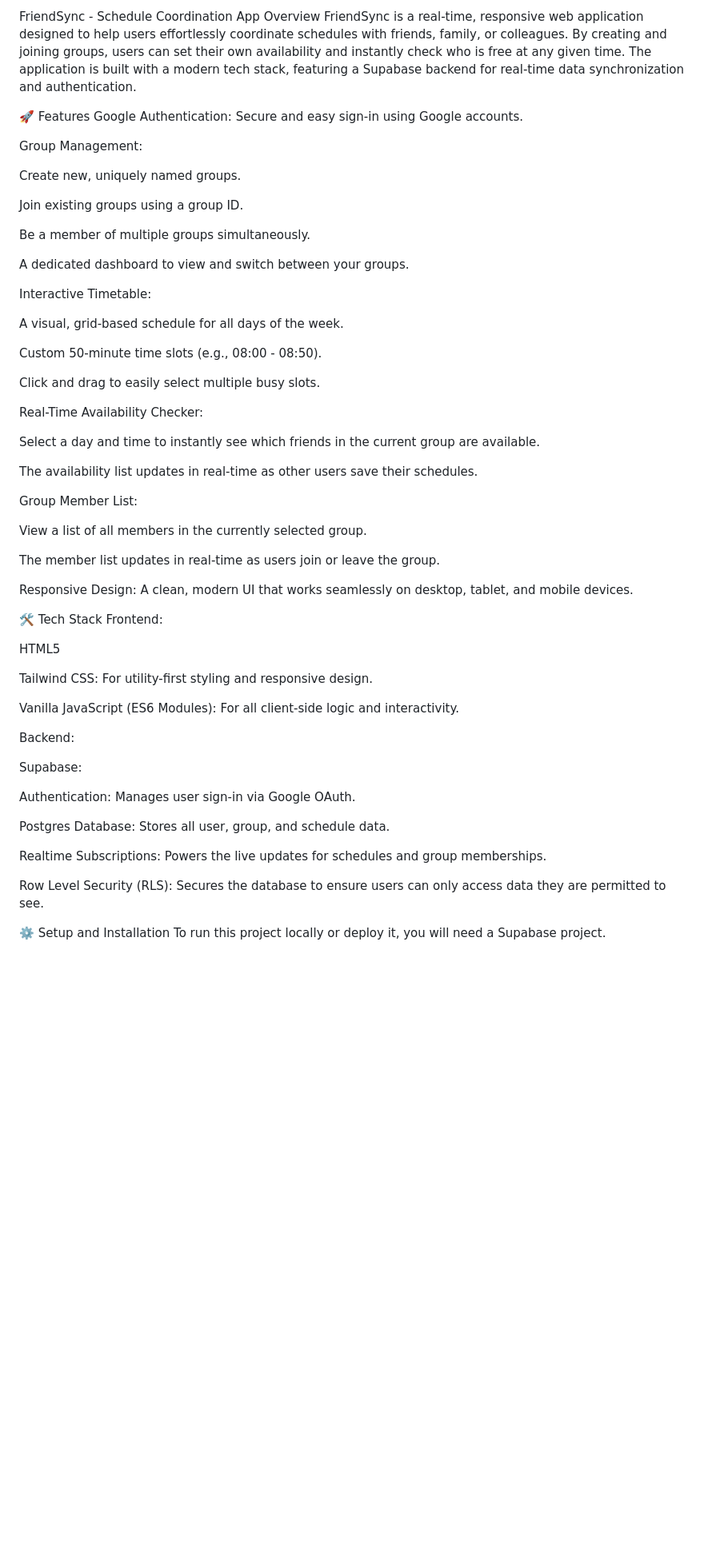
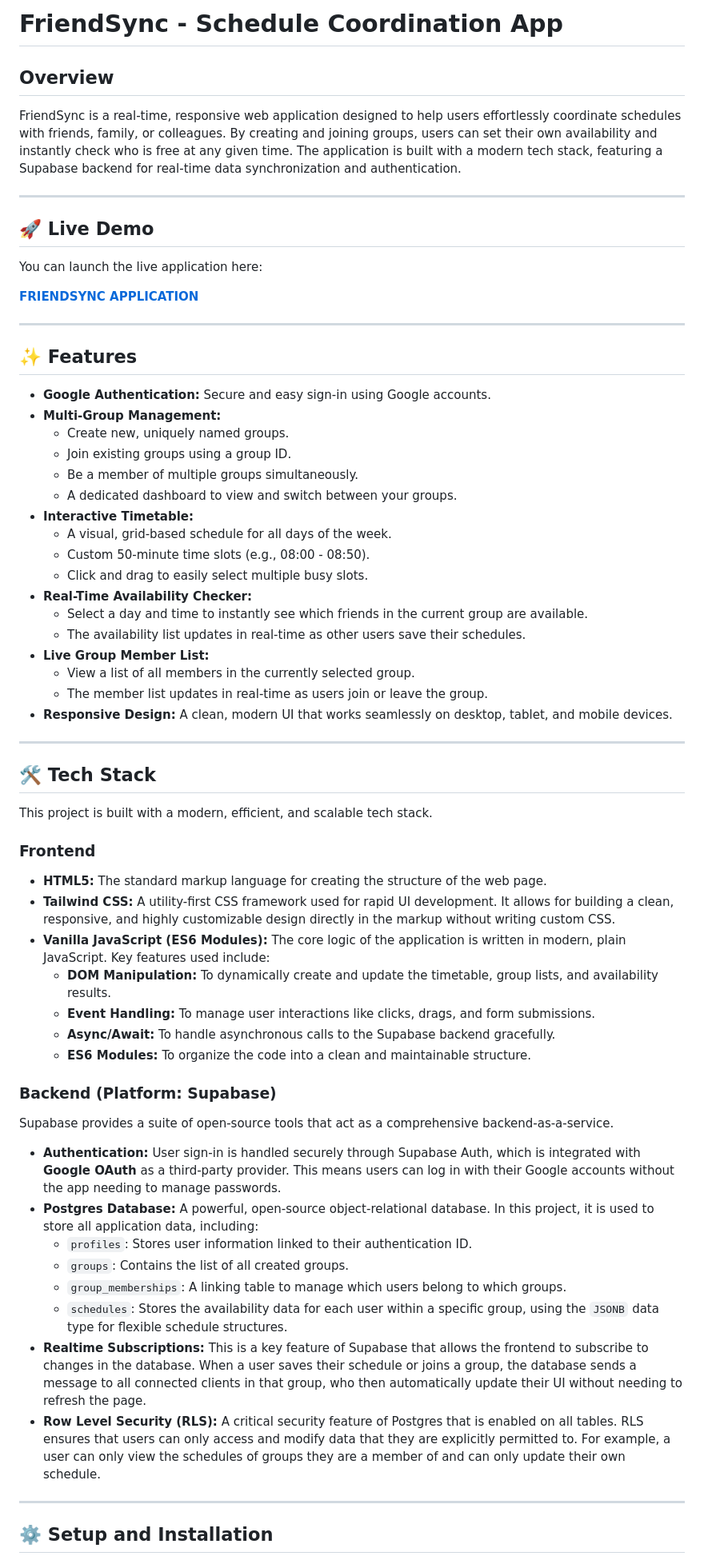
Before and after one commit to Nidhish8901/FriendSync, a Markdown page: README.md, the part around one of its changes. Shown at 80% size. Drawn GitHub-style; blank space fills up the shorter version.

```diff
--- a/README.md
+++ b/README.md
@@ -1,63 +1,71 @@
-FriendSync - Schedule Coordination App
-Overview
+# FriendSync - Schedule Coordination App
+
+## Overview
+
 FriendSync is a real-time, responsive web application designed to help users effortlessly coordinate schedules with friends, family, or colleagues. By creating and joining groups, users can set their own availability and instantly check who is free at any given time. The application is built with a modern tech stack, featuring a Supabase backend for real-time data synchronization and authentication.
 
-🚀 Features
-Google Authentication: Secure and easy sign-in using Google accounts.
+---
 
-Group Management:
+## 🚀 Live Demo
 
-Create new, uniquely named groups.
+You can launch the live application here:
 
-Join existing groups using a group ID.
+**[FRIENDSYNC APPLICATION](https://friendsync123.netlify.app/)**
 
-Be a member of multiple groups simultaneously.
+---
 
-A dedicated dashboard to view and switch between your groups.
+## ✨ Features
 
-Interactive Timetable:
+* **Google Authentication:** Secure and easy sign-in using Google accounts.
+* **Multi-Group Management:**
+    * Create new, uniquely named groups.
+    * Join existing groups using a group ID.
+    * Be a member of multiple groups simultaneously.
+    * A dedicated dashboard to view and switch between your groups.
+* **Interactive Timetable:**
+    * A visual, grid-based schedule for all days of the week.
+    * Custom 50-minute time slots (e.g., 08:00 - 08:50).
+    * Click and drag to easily select multiple busy slots.
+* **Real-Time Availability Checker:**
+    * Select a day and time to instantly see which friends in the current group are available.
+    * The availability list updates in real-time as other users save their schedules.
+* **Live Group Member List:**
+    * View a list of all members in the currently selected group.
+    * The member list updates in real-time as users join or leave the group.
+* **Responsive Design:** A clean, modern UI that works seamlessly on desktop, tablet, and mobile devices.
 
-A visual, grid-based schedule for all days of the week.
+---
 
-Custom 50-minute time slots (e.g., 08:00 - 08:50).
+## 🛠️ Tech Stack
 
-Click and drag to easily select multiple busy slots.
+This project is built with a modern, efficient, and scalable tech stack.
 
-Real-Time Availability Checker:
+### Frontend
 
-Select a day and time to instantly see which friends in the current group are available.
+* **HTML5:** The standard markup language for creating the structure of the web page.
+* **Tailwind CSS:** A utility-first CSS framework used for rapid UI development. It allows for building a clean, responsive, and highly customizable design directly in the markup without writing custom CSS.
+* **Vanilla JavaScript (ES6 Modules):** The core logic of the application is written in modern, plain JavaScript. Key features used include:
+    * **DOM Manipulation:** To dynamically create and update the timetable, group lists, and availability results.
+    * **Event Handling:** To manage user interactions like clicks, drags, and form submissions.
+    * **Async/Await:** To handle asynchronous calls to the Supabase backend gracefully.
+    * **ES6 Modules:** To organize the code into a clean and maintainable structure.
 
-The availability list updates in real-time as other users save their schedules.
+### Backend (Platform: Supabase)
 
-Group Member List:
+Supabase provides a suite of open-source tools that act as a comprehensive backend-as-a-service.
 
-View a list of all members in the currently selected group.
+* **Authentication:** User sign-in is handled securely through Supabase Auth, which is integrated with **Google OAuth** as a third-party provider. This means users can log in with their Google accounts without the app needing to manage passwords.
+* **Postgres Database:** A powerful, open-source object-relational database. In this project, it is used to store all application data, including:
+    * `profiles`: Stores user information linked to their authentication ID.
+    * `groups`: Contains the list of all created groups.
+    * `group_memberships`: A linking table to manage which users belong to which groups.
+    * `schedules`: Stores the availability data for each user within a specific group, using the `JSONB` data type for flexible schedule structures.
+* **Realtime Subscriptions:** This is a key feature of Supabase that allows the frontend to subscribe to changes in the database. When a user saves their schedule or joins a group, the database sends a message to all connected clients in that group, who then automatically update their UI without needing to refresh the page.
+* **Row Level Security (RLS):** A critical security feature of Postgres that is enabled on all tables. RLS ensures that users can only access and modify data that they are explicitly permitted to. For example, a user can only view the schedules of groups they are a member of and can only update their own schedule.
 
-The member list updates in real-time as users join or leave the group.
+---
 
-Responsive Design: A clean, modern UI that works seamlessly on desktop, tablet, and mobile devices.
+## ⚙️ Setup and Installation
 
-🛠️ Tech Stack
-Frontend:
-
-HTML5
-
-Tailwind CSS: For utility-first styling and responsive design.
-
-Vanilla JavaScript (ES6 Modules): For all client-side logic and interactivity.
-
-Backend:
-
-Supabase:
-
-Authentication: Manages user sign-in via Google OAuth.
-
-Postgres Database: Stores all user, group, and schedule data.
-
-Realtime Subscriptions: Powers the live updates for schedules and group memberships.
-
-Row Level Security (RLS): Secures the database to ensure users can only access data they are permitted to see.
-
-⚙️ Setup and Installation
 To run this project locally or deploy it, you will need a Supabase project.
 
```
Also changed, not shown: other parts of README.md (+45 -48 lines).
